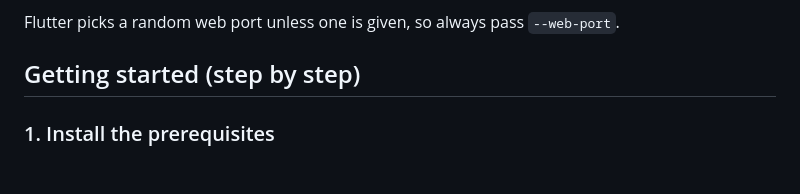
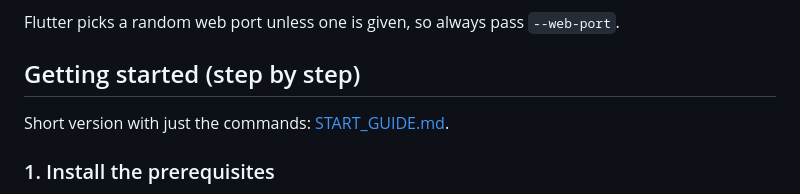
Before and after one commit to Aurangzaibsial/Fashion-hub, a Markdown page: README.md, the part around the change. Drawn GitHub-style; blank space fills up the shorter version.

Commit message:
Add START_GUIDE with exact server start commands

```diff
--- a/README.md
+++ b/README.md
@@ -12,6 +12,8 @@ A Flutter (web + mobile) app that builds outfit recommendations from your wardro
 Flutter picks a random web port unless one is given, so always pass `--web-port`.
 
 ## Getting started (step by step)
+
+Short version with just the commands: [START_GUIDE.md](START_GUIDE.md).
 
 ### 1. Install the prerequisites
 
```
Also changed, not shown: START_GUIDE.md (added, +64 -0 lines).
